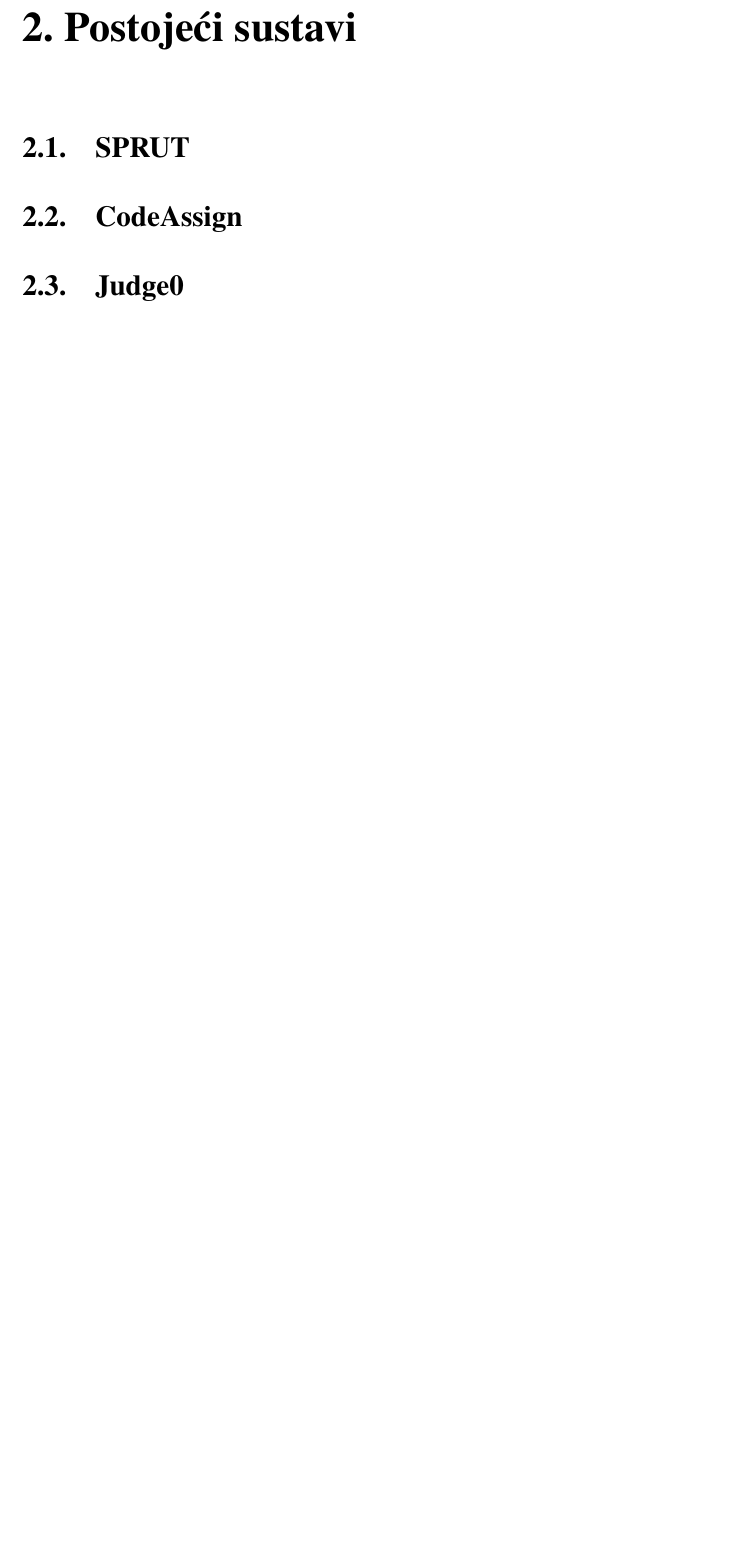
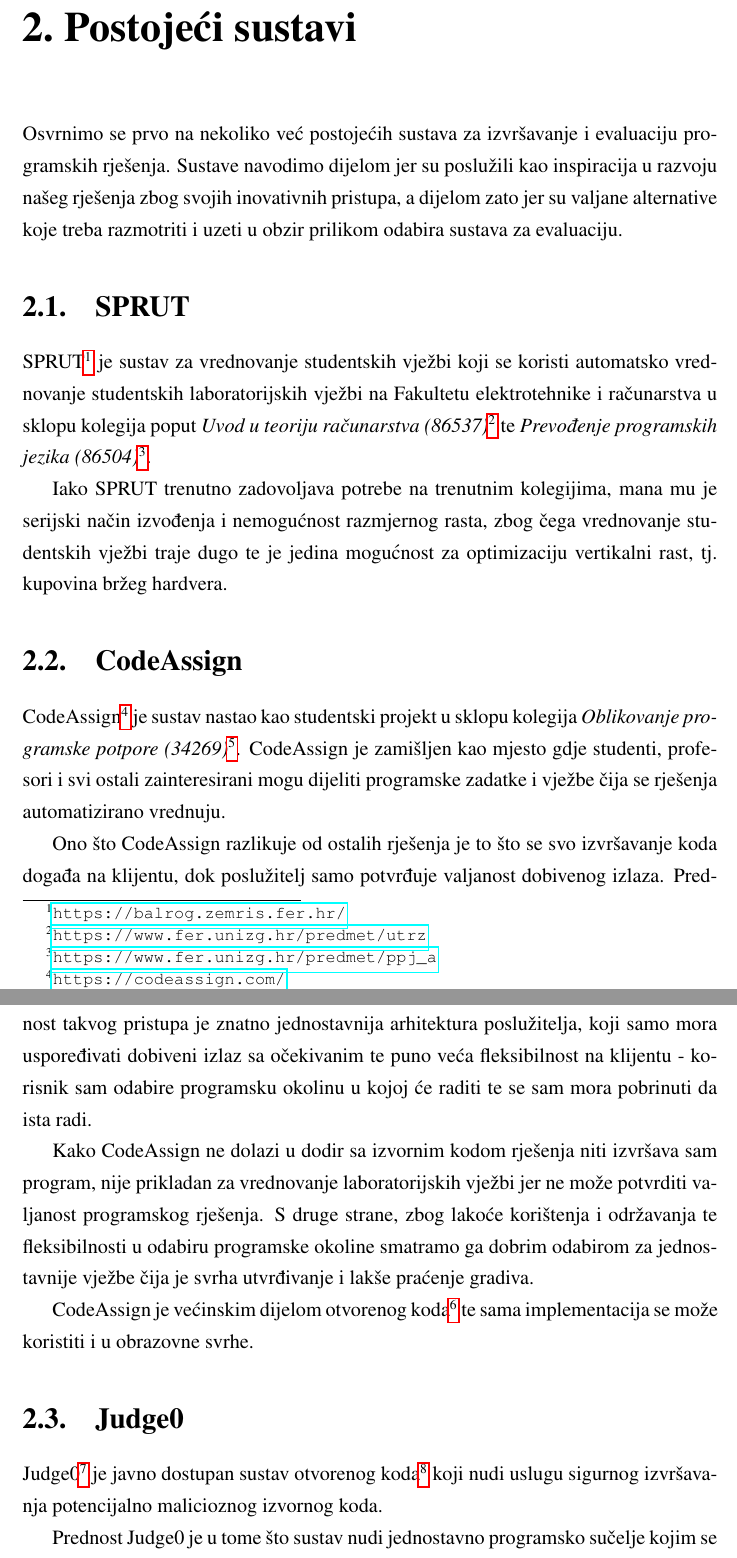
Before and after one commit to mrPjer/sandworm-whitepaper, a LaTeX thesis (zavrsni.tex): part of page 8 of 22 before the commit and two parts of pages 8 and 9 of 23 after it, the two joined at a grey line, cut so that both start at the same text, the shorter picture padded with empty space. Compiled offline with pdfLaTeX.

Commit message:
Describe some existing systems

```diff
--- a/zavrsni.tex
+++ b/zavrsni.tex
@@ -64,8 +64,26 @@
 
 \chapter{Postojeći sustavi}
 
+Osvrnimo se prvo na nekoliko već postojećih sustava za izvršavanje i evaluaciju programskih rješenja. Sustave navodimo dijelom jer su poslužili kao inspiracija u razvoju našeg rješenja zbog svojih inovativnih pristupa, a dijelom zato jer su valjane alternative koje treba razmotriti i uzeti u obzir prilikom odabira sustava za evaluaciju.
+
 \section{SPRUT}
+
+SPRUT{\footnote{\url{https://balrog.zemris.fer.hr/}}} je sustav za vrednovanje studentskih vježbi koji se koristi automatsko vrednovanje studentskih laboratorijskih vježbi na Fakultetu elektrotehnike i računarstva u sklopu kolegija poput {\textit{Uvod u teoriju računarstva (86537)}}{\footnote{\url{https://www.fer.unizg.hr/predmet/utrz}}} te {\textit{Prevođenje programskih jezika (86504)}}{\footnote{\url{https://www.fer.unizg.hr/predmet/ppj_a}}}.
+
+Iako SPRUT trenutno zadovoljava potrebe na trenutnim kolegijima, mana mu je serijski način izvođenja i nemogućnost razmjernog rasta, zbog čega vrednovanje studentskih vježbi traje dugo te je jedina mogućnost za optimizaciju vertikalni rast, tj. kupovina bržeg hardvera.
 
 \section{CodeAssign}
 
+CodeAssign{\footnote{\url{https://codeassign.com/}}} je sustav nastao kao studentski projekt u sklopu kolegija {\textit{Oblikovanje programske potpore (34269)}}{\footnote{\url{https://www.fer.unizg.hr/predmet/opp}}}. CodeAssign je zamišljen kao mjesto gdje studenti, profesori i svi ostali zainteresirani mogu dijeliti programske zadatke i vježbe čija se rješenja automatizirano vrednuju.
+
+Ono što CodeAssign razlikuje od ostalih rješenja je to što se svo izvršavanje koda događa na klijentu, dok poslužitelj samo potvrđuje valjanost dobivenog izlaza. Prednost takvog pristupa je znatno jednostavnija arhitektura poslužitelja, koji samo mora uspoređivati dobiveni izlaz sa očekivanim te puno veća fleksibilnost na klijentu - korisnik sam odabire programsku okolinu u kojoj će raditi te se sam mora pobrinuti da ista radi.
+
+Kako CodeAssign ne dolazi u dodir sa izvornim kodom rješenja niti izvršava sam program, nije prikladan za vrednovanje laboratorijskih vježbi jer ne može potvrditi valjanost programskog rješenja. S druge strane, zbog lakoće korištenja i održavanja te fleksibilnosti u odabiru programske okoline smatramo ga dobrim odabirom za jednostavnije vježbe čija je svrha utvrđivanje i lakše praćenje gradiva.
+
+CodeAssign je većinskim dijelom otvorenog koda{\footnote{\url{https://github.com/codeassign}}} te sama implementacija se može koristiti i u obrazovne svrhe.
+
 \section{Judge0}
+
+Judge0{\footnote{\url{http://judge0.com/}}} je javno dostupan sustav otvorenog koda{\footnote{\url{https://github.com/judge0}}} koji nudi uslugu sigurnog izvršavanja potencijalno malicioznog izvornog koda.
+
+Prednost Judge0 je u tome što sustav nudi jednostavno programsko sučelje kojim se mogu zakazati izvođenja programa, dok mu je mana to što nije namijenjen razmjernom rastu te također obrađuje zadatke serijski.
```
Also changed, not shown: zavrsni.tex (8 more changed lines).
